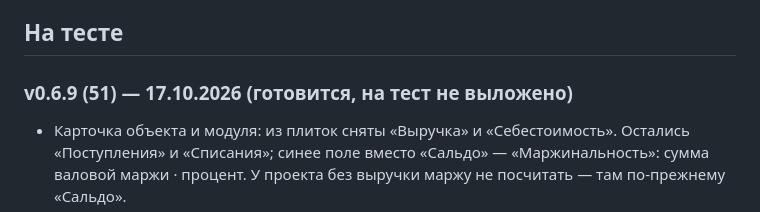
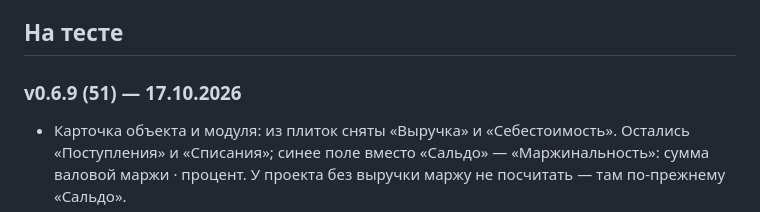
Before and after one commit to kislitsynkonstantin/portal-test, a Markdown page: docs/CHANGELOG.md, the part around the change. Rendered like a GitHub page.

Commit message:
v0.6.9 (51): выложено на тест
Co-Authored-By: Claude Opus 5.5 <noreply@anthropic.com>
Claude-Session: https://claude.ai/code/session_01WT8WXRtXwPpJGPXHRAuoUo

```diff
--- a/docs/CHANGELOG.md
+++ b/docs/CHANGELOG.md
@@ -4,7 +4,7 @@
 
 ## На тесте
 
-### v0.6.9 (51) — 17.10.2026 (готовится, на тест не выложено)
+### v0.6.9 (51) — 17.10.2026
 - Карточка объекта и модуля: из плиток сняты «Выручка» и «Себестоимость». Остались «Поступления» и «Списания»; синее поле
   вместо «Сальдо» — «Маржинальность»: сумма валовой маржи · процент. У проекта без выручки маржу не посчитать — там по-прежнему «Сальдо».
 - Плитки карточки на узком десктопе (1024–1366, список проектов рядом) — по две в ряд, синее поле на всю ширину, кегль по ширине
```
